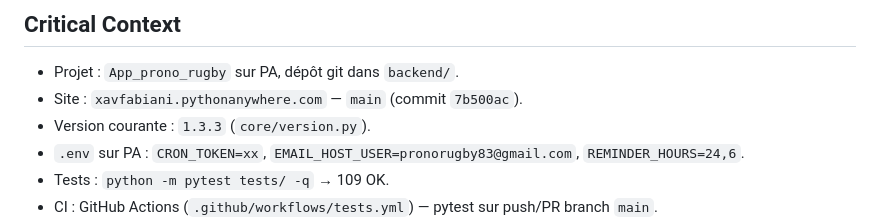
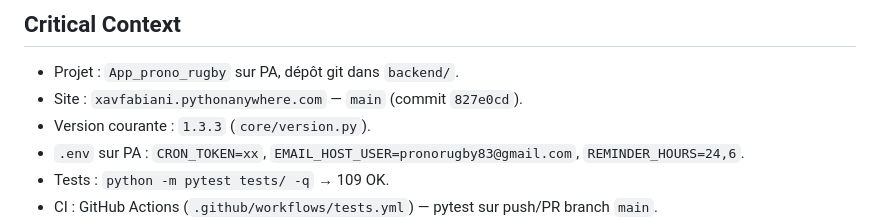
Before and after one commit to Xavcpr/App_prono_rugby, a Markdown page: AGENTS.md, the part around the change. Drawn GitHub-style.

Commit message:
docs: maj ref commit

```diff
--- a/AGENTS.md
+++ b/AGENTS.md
@@ -59,7 +59,7 @@ Application de pronostics rugby hébergée sur PythonAnywhere.
 
 ## Critical Context
 - Projet : `App_prono_rugby` sur PA, dépôt git dans `backend/`.
-- Site : `xavfabiani.pythonanywhere.com` — `main` (commit `7b500ac`).
+- Site : `xavfabiani.pythonanywhere.com` — `main` (commit `827e0cd`).
 - Version courante : `1.3.3` (`core/version.py`).
 - `.env` sur PA : `CRON_TOKEN=xx`, `EMAIL_HOST_USER=pronorugby83@gmail.com`, `REMINDER_HOURS=24,6`.
 - Tests : `python -m pytest tests/ -q` → 109 OK.
```
